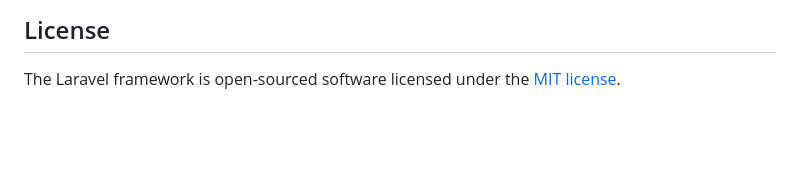
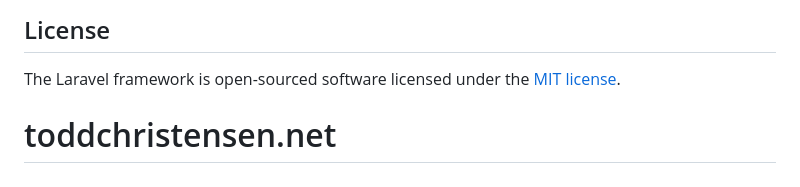
Before and after one commit to trchristensen/toddchristensen.net, a Markdown page: README.md, the part around the change. GitHub-like rendering; blank space fills up the shorter version.

```diff
--- a/README.md
+++ b/README.md
@@ -64,3 +64,4 @@ If you discover a security vulnerability within Laravel, please send an e-mail t
 ## License
 
 The Laravel framework is open-sourced software licensed under the [MIT license](https://opensource.org/licenses/MIT).
+# toddchristensen.net
```
